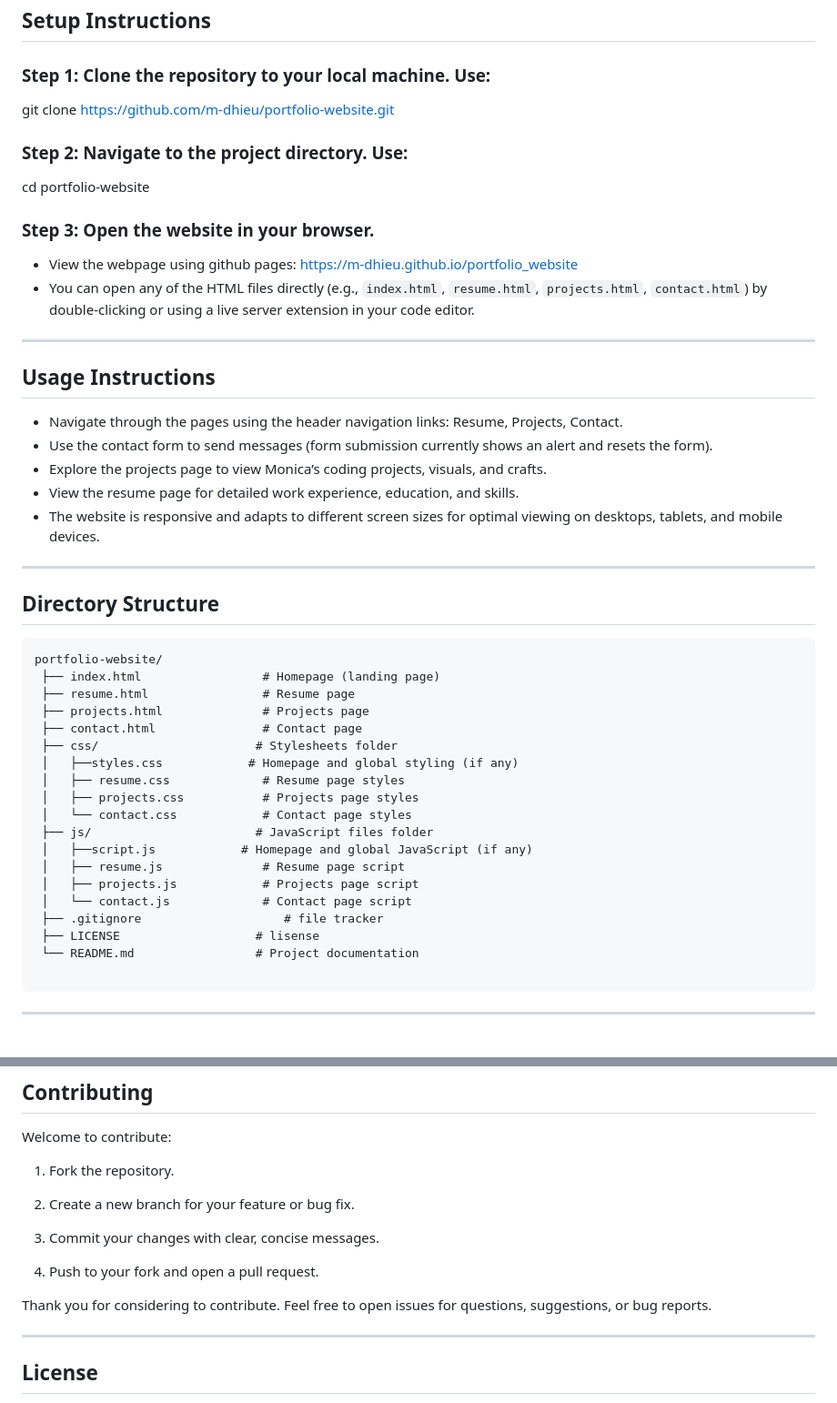
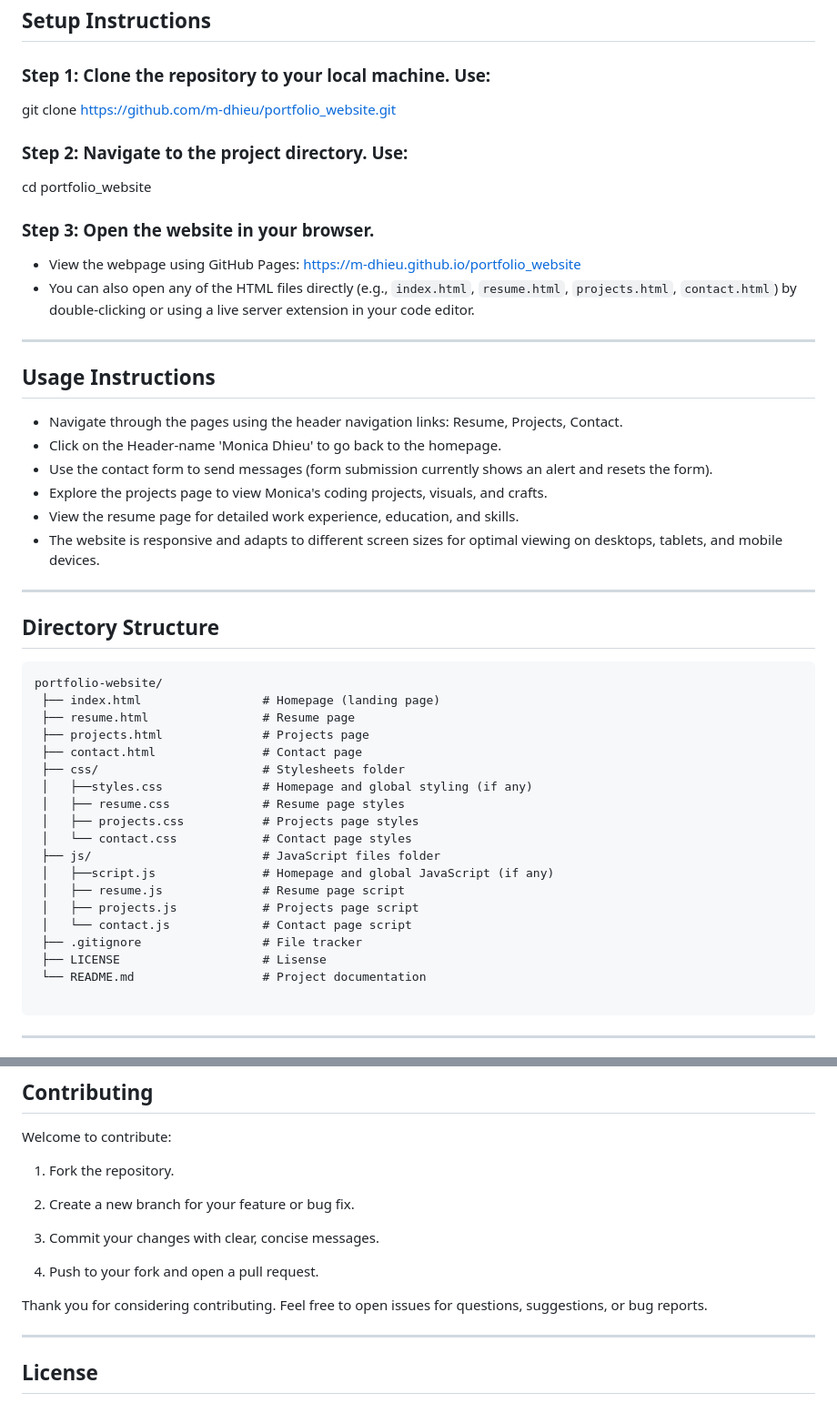
Before and after one commit to m-dhieu/portfolio_website, a Markdown page: README.md, 2 parts joined by grey strips. Shown at 91% size. Rendered like a GitHub page.

Commit message:
Project documentation

````diff
--- a/README.md
+++ b/README.md
@@ -20,22 +20,23 @@ This is a responsive personal portfolio website showcasing Monica Dhieu’s skil
 ## Setup Instructions
 
 ### Step 1: Clone the repository to your local machine. Use:
-git clone https://github.com/m-dhieu/portfolio-website.git
+git clone https://github.com/m-dhieu/portfolio_website.git
 
 ### Step 2: Navigate to the project directory. Use:
-cd portfolio-website
+cd portfolio_website
 
 ### Step 3: Open the website in your browser.
-- View the webpage using github pages:  [https://m-dhieu.github.io/portfolio_website](https://m-dhieu.github.io/portfolio_website)
-- You can open any of the HTML files directly (e.g., `index.html`, `resume.html`, `projects.html`, `contact.html`) by double-clicking or using a live server extension in your code editor.
+- View the webpage using GitHub Pages:  [https://m-dhieu.github.io/portfolio_website](https://m-dhieu.github.io/portfolio_website)
+- You can also open any of the HTML files directly (e.g., `index.html`, `resume.html`, `projects.html`, `contact.html`) by double-clicking or using a live server extension in your code editor.
 
 ---
 
 ## Usage Instructions
 
 - Navigate through the pages using the header navigation links: Resume, Projects, Contact.
+- Click on the Header-name 'Monica Dhieu' to go back to the homepage.
 - Use the contact form to send messages (form submission currently shows an alert and resets the form).
-- Explore the projects page to view Monica’s coding projects, visuals, and crafts.
+- Explore the projects page to view Monica's coding projects, visuals, and crafts.
 - View the resume page for detailed work experience, education, and skills.
 - The website is responsive and adapts to different screen sizes for optimal viewing on desktops, tablets, and mobile devices.
 
@@ -49,19 +50,19 @@ portfolio-website/
  ├── resume.html                # Resume page
  ├── projects.html              # Projects page
  ├── contact.html               # Contact page
- ├── css/                      # Stylesheets folder
- │   ├──styles.css            # Homepage and global styling (if any)
+ ├── css/                       # Stylesheets folder
+ │   ├──styles.css              # Homepage and global styling (if any)
  │   ├── resume.css             # Resume page styles
  │   ├── projects.css           # Projects page styles
  │   └── contact.css            # Contact page styles
- ├── js/                       # JavaScript files folder
- │   ├──script.js            # Homepage and global JavaScript (if any)
+ ├── js/                        # JavaScript files folder
+ │   ├──script.js               # Homepage and global JavaScript (if any)
  │   ├── resume.js              # Resume page script
  │   ├── projects.js            # Projects page script
  │   └── contact.js             # Contact page script
- ├── .gitignore                    # file tracker
- ├── LICENSE                   # lisense
- └── README.md                 # Project documentation
+ ├── .gitignore                 # File tracker
+ ├── LICENSE                    # Lisense
+ └── README.md                  # Project documentation
 
 ```
 
@@ -91,7 +92,7 @@ Welcome to contribute:
 
 4. Push to your fork and open a pull request.
 
-Thank you for considering to contribute. Feel free to open issues for questions, suggestions, or bug reports.
+Thank you for considering contributing. Feel free to open issues for questions, suggestions, or bug reports.
 
 ---
 
````
Also changed, not shown: other parts of README.md (+1 -1 lines).
